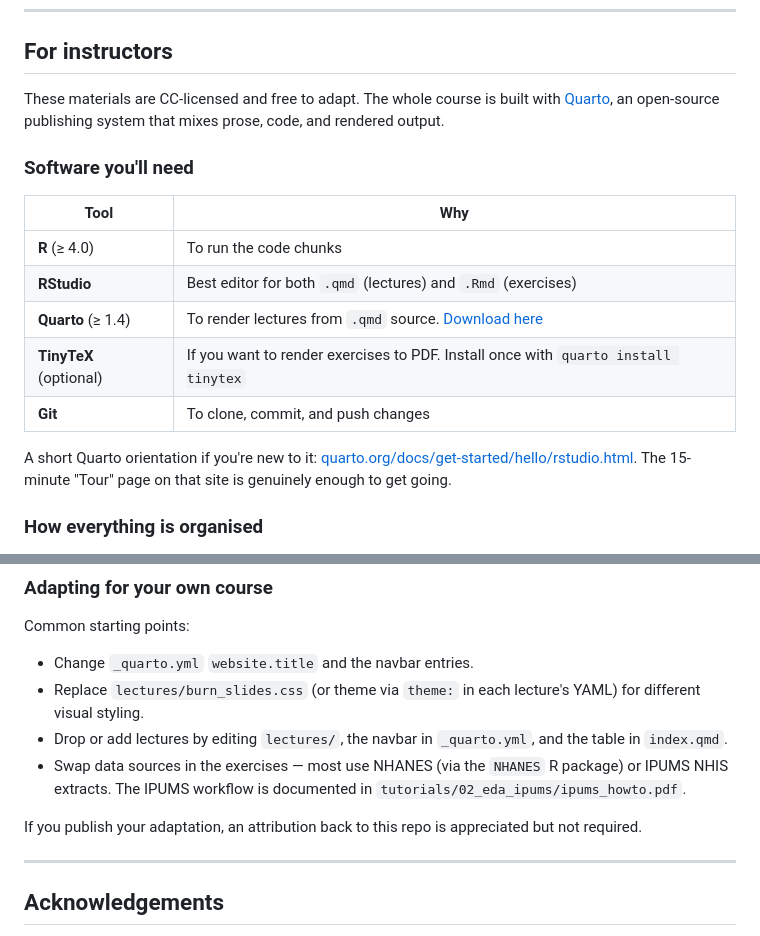
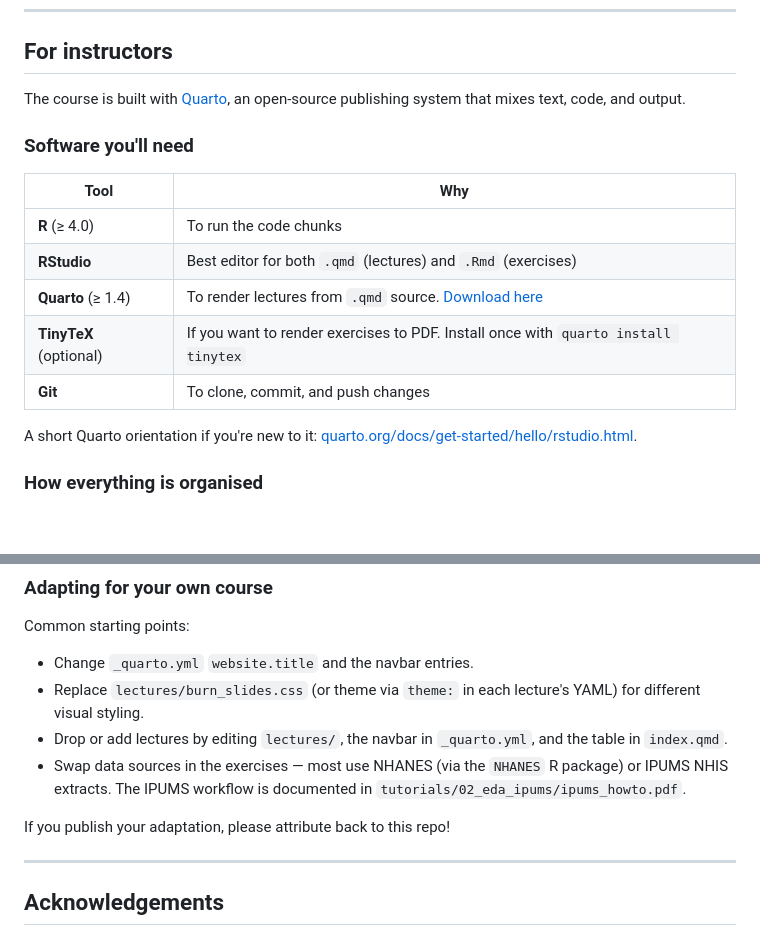
Before and after one commit to SamanthaBurn/HealthAnalytics, a Markdown page: README.md, 2 parts joined by grey strips. Drawn GitHub-style; blank space fills up the shorter version.

```diff
--- a/README.md
+++ b/README.md
@@ -76,7 +76,7 @@ install.packages(c(
 
 ## For instructors
 
-These materials are CC-licensed and free to adapt. The whole course is built with [Quarto](https://quarto.org/), an open-source publishing system that mixes prose, code, and rendered output.
+The course is built with [Quarto](https://quarto.org/), an open-source publishing system that mixes text, code, and output.
 
 ### Software you'll need
 
@@ -88,7 +88,7 @@ These materials are CC-licensed and free to adapt. The whole course is built wit
 | **TinyTeX** (optional) | If you want to render exercises to PDF. Install once with `quarto install tinytex` |
 | **Git** | To clone, commit, and push changes |
 
-A short Quarto orientation if you're new to it: [quarto.org/docs/get-started/hello/rstudio.html](https://quarto.org/docs/get-started/hello/rstudio.html). The 15-minute "Tour" page on that site is genuinely enough to get going.
+A short Quarto orientation if you're new to it: [quarto.org/docs/get-started/hello/rstudio.html](https://quarto.org/docs/get-started/hello/rstudio.html).
 
 ### How everything is organised
 
@@ -174,7 +174,7 @@ Common starting points:
 - Drop or add lectures by editing `lectures/`, the navbar in `_quarto.yml`, and the table in `index.qmd`.
 - Swap data sources in the exercises — most use NHANES (via the `NHANES` R package) or IPUMS NHIS extracts. The IPUMS workflow is documented in `tutorials/02_eda_ipums/ipums_howto.pdf`.
 
-If you publish your adaptation, an attribution back to this repo is appreciated but not required.
+If you publish your adaptation, please attribute back to this repo!
 
 ---
 
```
